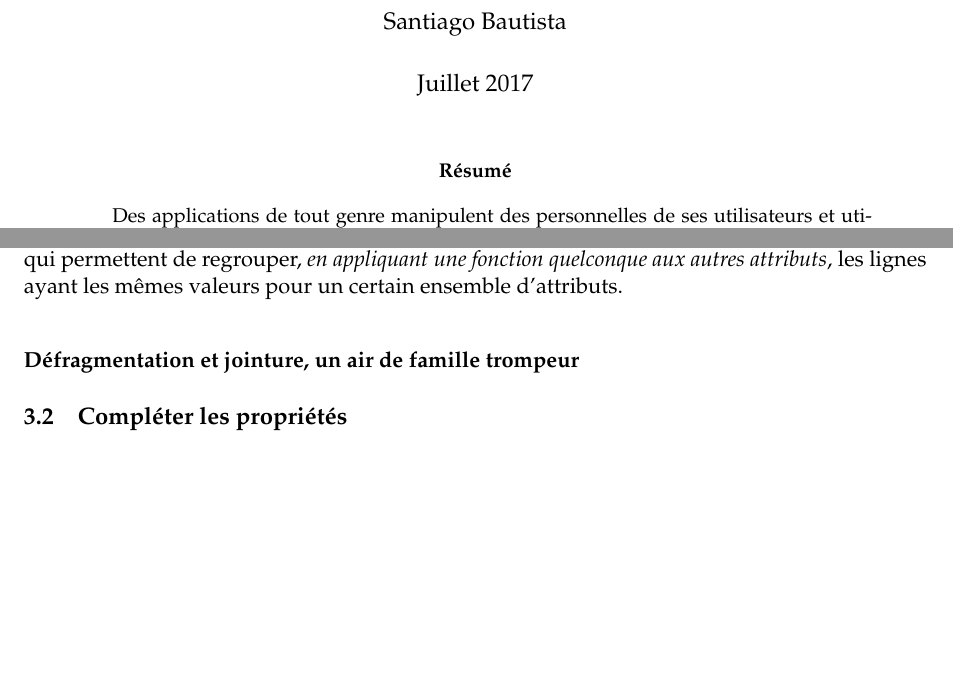
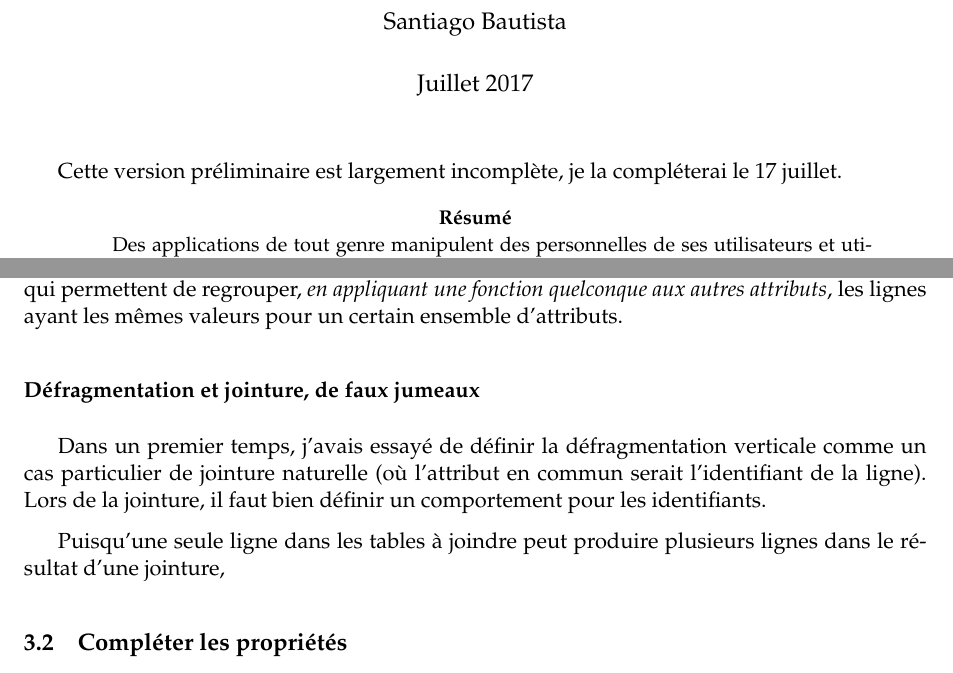
Before and after one commit to SantiagoBautista/stageC2QL, a LaTeX paper (rapport/rapport.tex, which reads rapport/defs.tex): two parts of pages 1 and 8 of 9, joined at a grey line, cut so that both start at the same text, the shorter picture padded with empty space. Compiled offline with pdfLaTeX.

Commit message:
Local changes

```diff
--- a/rapport/defs.tex
+++ b/rapport/defs.tex
@@ -113,4 +113,11 @@ count, je me suis donc intéressé aux fonctions group et fold, qui permettent
 de regrouper, \emph{en appliquant une fonction quelconque aux autres attributs},
 les lignes ayant les mêmes valeurs pour un certain ensemble d'attributs.
 
-\subsubsection*{Défragmentation et jointure, un air de famille trompeur}
+\subsubsection*{Défragmentation et jointure, de faux jumeaux}
+Dans un premier temps, j'avais essayé de définir la défragmentation verticale comme
+un cas particulier de jointure naturelle (où l'attribut en commun serait
+l'identifiant de la ligne). Lors de la jointure, il faut bien définir un comportement
+pour les identifiants.
+
+Puisqu'une seule ligne dans les tables à joindre
+peut produire plusieurs lignes dans le résultat d'une jointure,
--- a/rapport/rapport.tex
+++ b/rapport/rapport.tex
@@ -86,7 +86,8 @@
 
 \begin{document}
 \maketitle
-
+Cette version préliminaire est largement incomplète,
+je la compléterai le 17 juillet.
 \begin{abstract}
 	Des applications de tout genre manipulent des personnelles de ses utilisateurs
 	et utilisent le cloud pour s'exécuter ou s'héberger.
```
Also changed, not shown: rapport/rapport.pdf, 1 other file.
